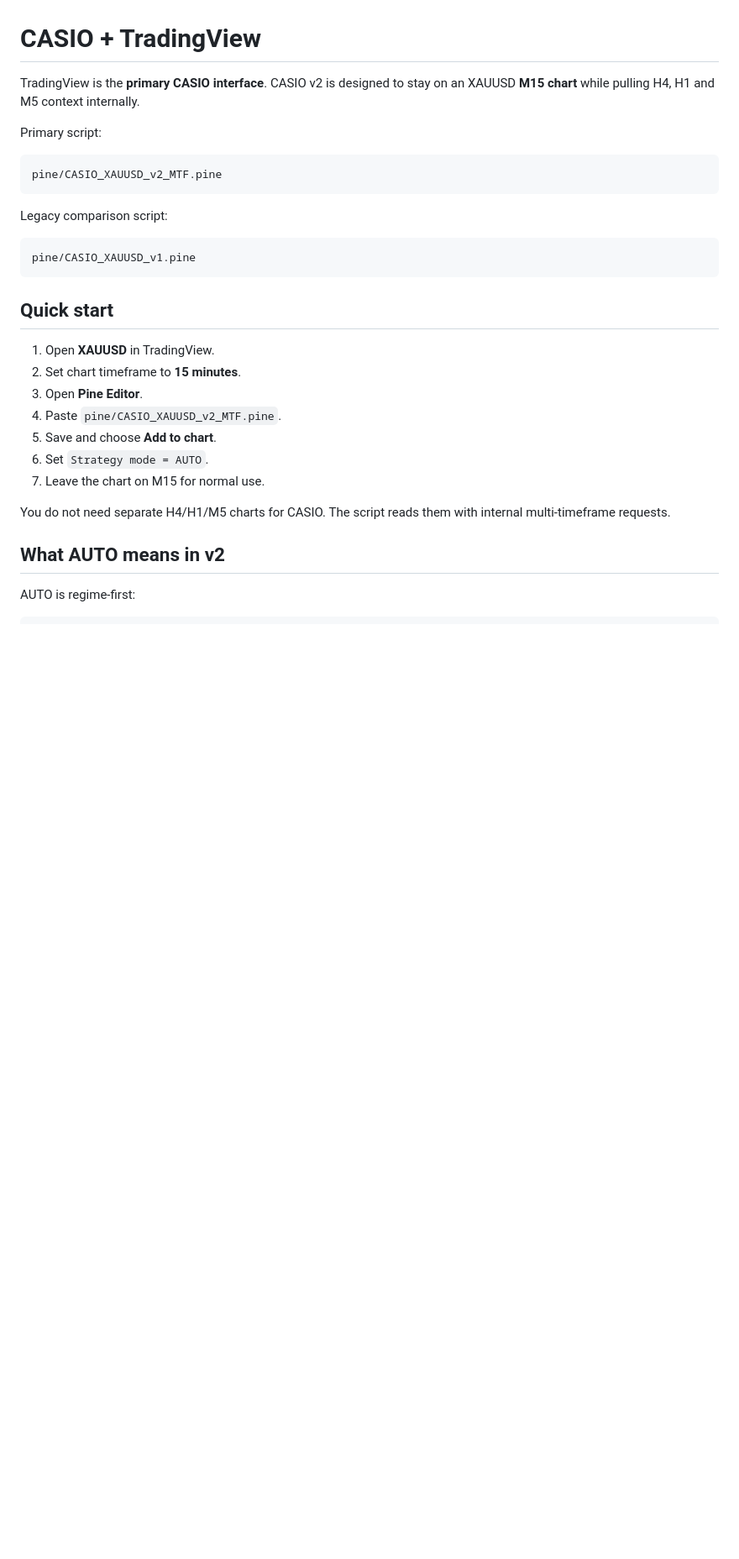
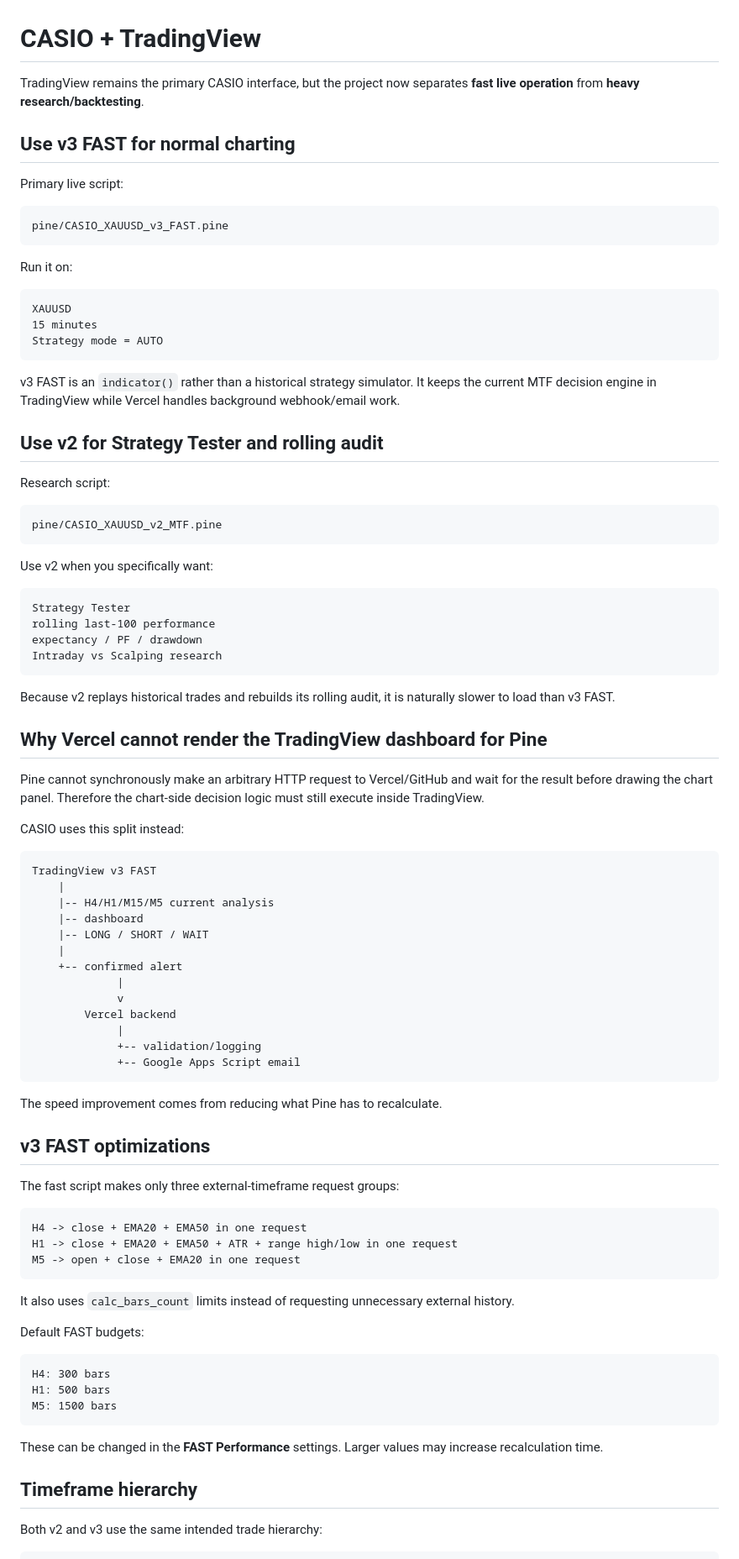
Before and after one commit to farshoffs/casio, a Markdown page: docs/TRADINGVIEW.md, the part around one of its changes. Shown at 84% size. Drawn GitHub-style; blank space fills up the shorter version.

````diff
--- a/docs/TRADINGVIEW.md
+++ b/docs/TRADINGVIEW.md
@@ -1,31 +1,91 @@
 # CASIO + TradingView
 
-TradingView is the **primary CASIO interface**. CASIO v2 is designed to stay on an XAUUSD **M15 chart** while pulling H4, H1 and M5 context internally.
+TradingView remains the primary CASIO interface, but the project now separates **fast live operation** from **heavy research/backtesting**.
 
-Primary script:
+## Use v3 FAST for normal charting
+
+Primary live script:
+
+```text
+pine/CASIO_XAUUSD_v3_FAST.pine
+```
+
+Run it on:
+
+```text
+XAUUSD
+15 minutes
+Strategy mode = AUTO
+```
+
+v3 FAST is an `indicator()` rather than a historical strategy simulator. It keeps the current MTF decision engine in TradingView while Vercel handles background webhook/email work.
+
+## Use v2 for Strategy Tester and rolling audit
+
+Research script:
 
 ```text
 pine/CASIO_XAUUSD_v2_MTF.pine
 ```
 
-Legacy comparison script:
+Use v2 when you specifically want:
 
 ```text
-pine/CASIO_XAUUSD_v1.pine
+Strategy Tester
+rolling last-100 performance
+expectancy / PF / drawdown
+Intraday vs Scalping research
 ```
 
-## Quick start
+Because v2 replays historical trades and rebuilds its rolling audit, it is naturally slower to load than v3 FAST.
 
-1. Open **XAUUSD** in TradingView.
-2. Set chart timeframe to **15 minutes**.
-3. Open **Pine Editor**.
-4. Paste `pine/CASIO_XAUUSD_v2_MTF.pine`.
-5. Save and choose **Add to chart**.
-6. Set `Strategy mode = AUTO`.
-7. Leave the chart on M15 for normal use.
+## Why Vercel cannot render the TradingView dashboard for Pine
 
-You do not need separate H4/H1/M5 charts for CASIO. The script reads them with internal multi-timeframe requests.
+Pine cannot synchronously make an arbitrary HTTP request to Vercel/GitHub and wait for the result before drawing the chart panel. Therefore the chart-side decision logic must still execute inside TradingView.
 
-## What AUTO means in v2
+CASIO uses this split instead:
 
-AUTO is regime-first:
+```text
+TradingView v3 FAST
+    |
+    |-- H4/H1/M15/M5 current analysis
+    |-- dashboard
+    |-- LONG / SHORT / WAIT
+    |
+    +-- confirmed alert
+             |
+             v
+        Vercel backend
+             |
+             +-- validation/logging
+             +-- Google Apps Script email
+```
+
+The speed improvement comes from reducing what Pine has to recalculate.
+
+## v3 FAST optimizations
+
+The fast script makes only three external-timeframe request groups:
+
+```text
+H4 -> close + EMA20 + EMA50 in one request
+H1 -> close + EMA20 + EMA50 + ATR + range high/low in one request
+M5 -> open + close + EMA20 in one request
+```
+
+It also uses `calc_bars_count` limits instead of requesting unnecessary external history.
+
+Default FAST budgets:
+
+```text
+H4: 300 bars
+H1: 500 bars
+M5: 1500 bars
+```
+
+These can be changed in the **FAST Performance** settings. Larger values may increase recalculation time.
+
+## Timeframe hierarchy
+
+Both v2 and v3 use the same intended trade hierarchy:
+
````
Also changed, not shown: other parts of docs/TRADINGVIEW.md (+71 -187 lines).
